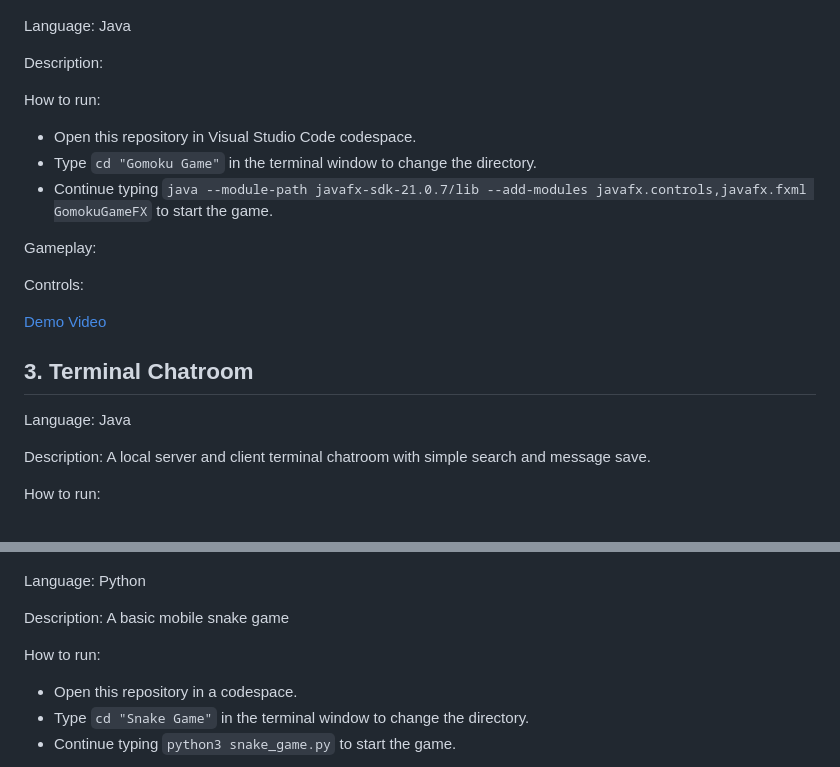
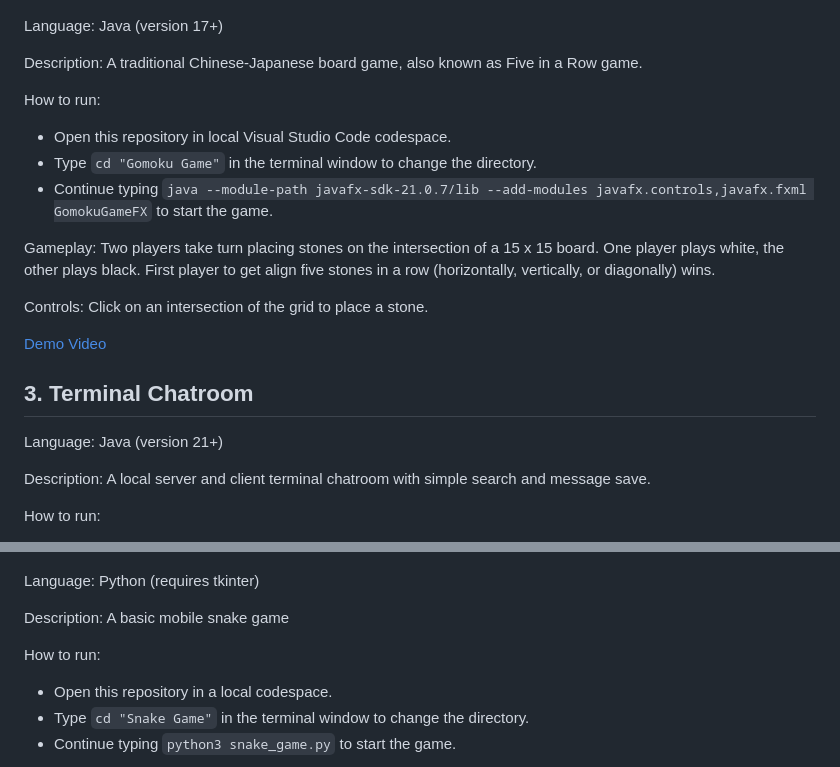
Before and after one commit to Leviathan121005/University-Programming-Portfolio, a Markdown page: README.md, 2 parts joined by grey strips. Drawn GitHub-style.

Commit message:
Fill in README.md

```diff
--- a/README.md
+++ b/README.md
@@ -16,25 +16,25 @@ How to run:
   <img alt = "Gomoku Game Preview" src = "/Gomoku Game/Gomoku Game Preview.png" width = "85%">
 </p>
 
-Language: Java
+Language: Java (version 17+)
 
-Description:
+Description: A traditional Chinese-Japanese board game, also known as Five in a Row game.
 
 How to run:
-- Open this repository in Visual Studio Code codespace.
+- Open this repository in local Visual Studio Code codespace.
 - Type `cd "Gomoku Game"` in the terminal window to change the directory.
 - Continue typing `java --module-path javafx-sdk-21.0.7/lib --add-modules javafx.controls,javafx.fxml GomokuGameFX` to start the game.
 
-Gameplay:
+Gameplay: Two players take turn placing stones on the intersection of a 15 x 15 board. One player plays white, the other plays black. First player to get align five stones in a row (horizontally, vertically, or diagonally) wins.
 
-Controls:
+Controls: Click on an intersection of the grid to place a stone.
 
 [Demo Video](https://cuhko365-my.sharepoint.com/:v:/g/personal/123040049_link_cuhk_edu_cn/Eb8E0xMNnn9Av40JbP5aJaQBZs2wf7yCM6HO7c-o8Zk8Dg?nav=eyJyZWZlcnJhbEluZm8iOnsicmVmZXJyYWxBcHAiOiJPbmVEcml2ZUZvckJ1c2luZXNzIiwicmVmZXJyYWxBcHBQbGF0Zm9ybSI6IldlYiIsInJlZmVycmFsTW9kZSI6InZpZXciLCJyZWZlcnJhbFZpZXciOiJNeUZpbGVzTGlua0NvcHkifX0&e=vOBJMz)
 
 ## 3. Terminal Chatroom
 
 
-Language: Java
+Language: Java (version 21+)
 
 Description: A local server and client terminal chatroom with simple search and message save.
 
@@ -52,12 +52,12 @@ How to run:
 </p>
 
 
-Language: Python
+Language: Python (requires tkinter)
 
 Description: A basic mobile snake game
 
 How to run:
-- Open this repository in a codespace.
+- Open this repository in a local codespace.
 - Type `cd "Snake Game"` in the terminal window to change the directory.
 - Continue typing `python3 snake_game.py` to start the game.
 
```
